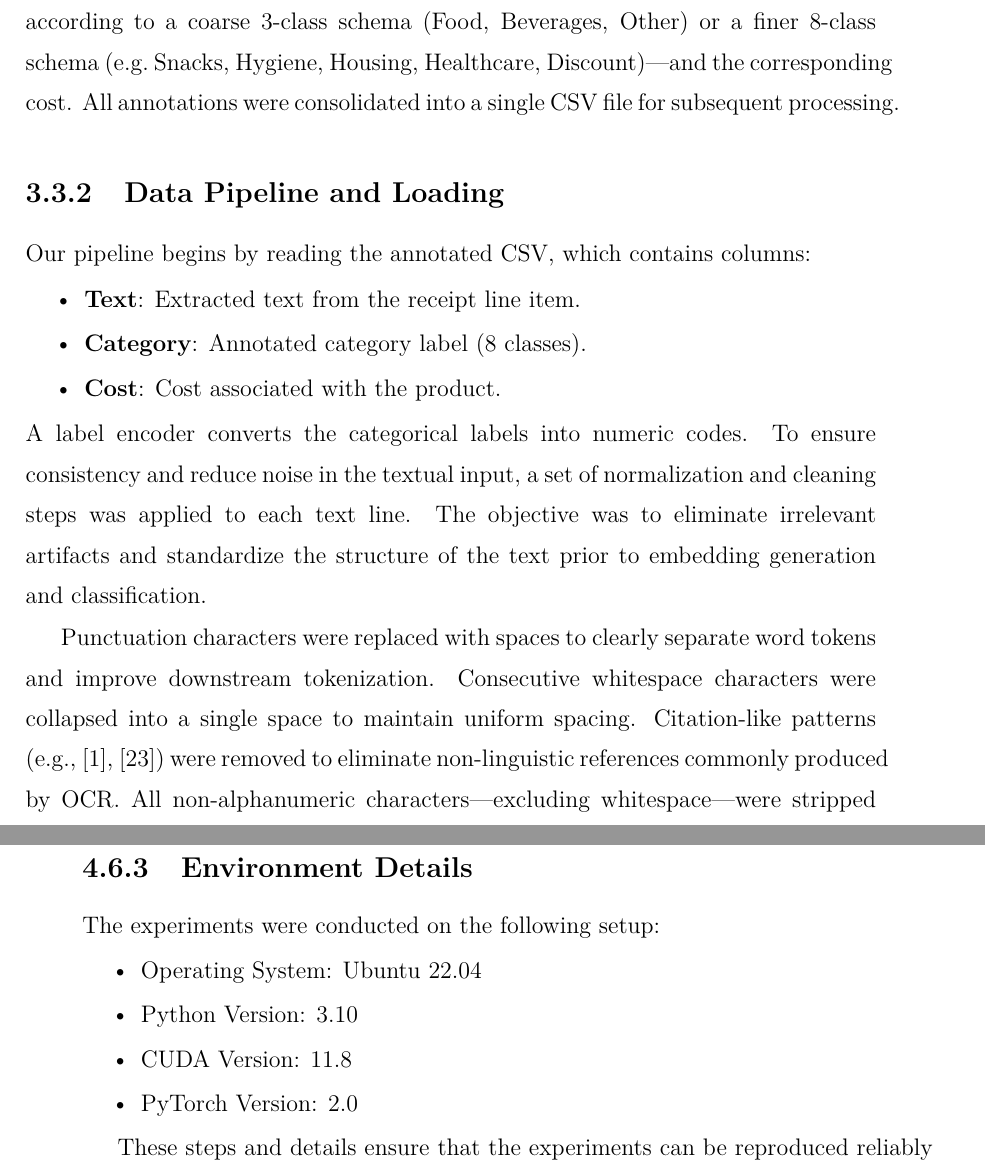
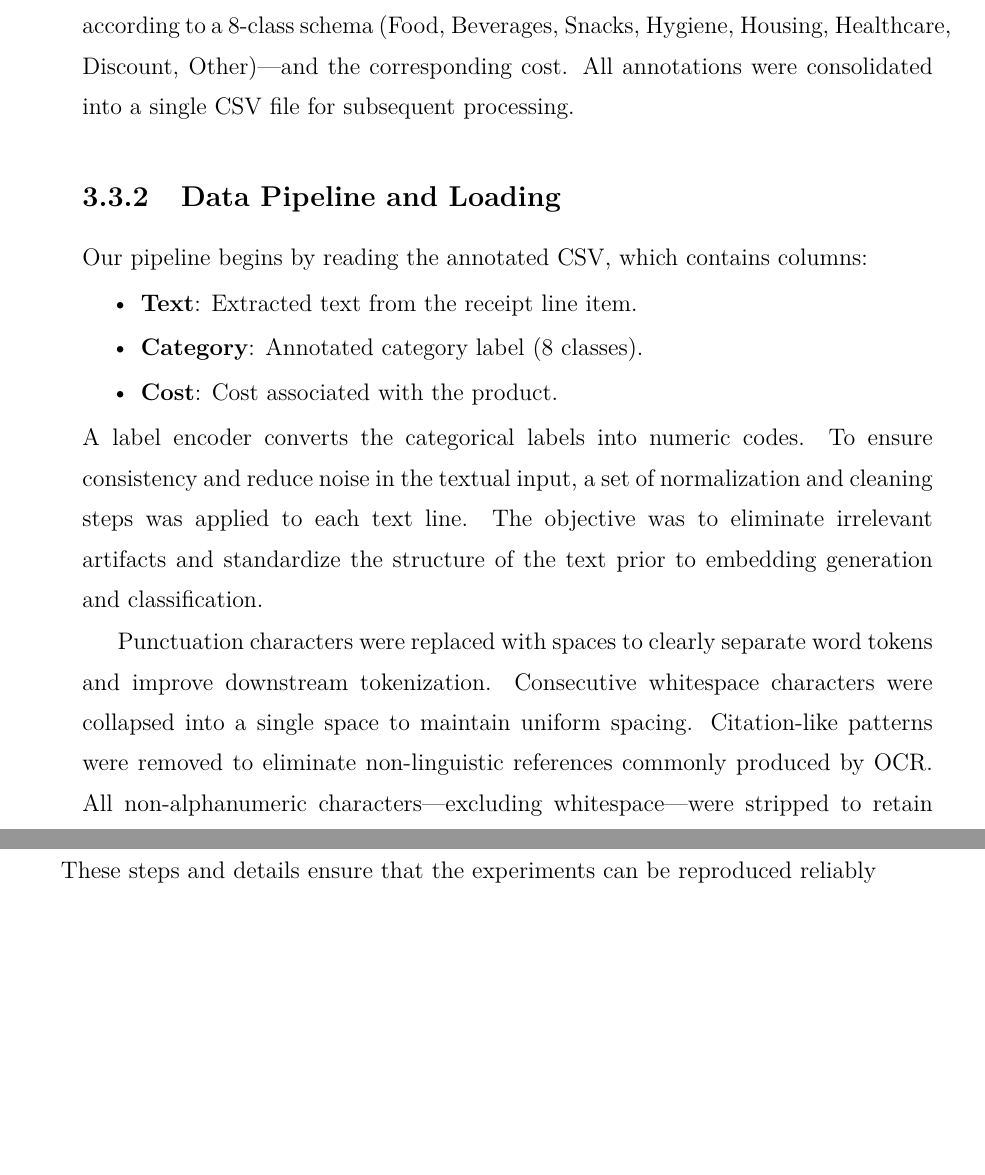
Before and after one commit to mizaqq/Magisterka, a LaTeX thesis (latex/main-EN.tex): two parts of pages 24 and 35 of 46 before the commit and two parts of pages 23 and 34 of 44 after it, joined at a grey line, cut at the place of the change, the shorter picture padded with empty space. Compiled offline with pdfLaTeX.

Commit message:
feature: update

```diff
--- a/latex/main-EN.tex
+++ b/latex/main-EN.tex
@@ -380,10 +380,10 @@ This baseline enables quantification of the performance gains achieved through a
 \section{Data Sources, Collection and Preparation}
 
 \subsection{Data Acquisition and Annotation}
-The primary dataset consists of 263 line‐item entries extracted from 20 scanned receipts using PaddleOCR. To address class imbalance, we enriched
-the dataset with GPT‐generated synthetic examples, achieving a more uniform distribution across categories. Each entry was manually annotated
-with a product category—either according to a coarse 3‐class schema (Food, Beverages, Other) or a finer 8‐class schema (e.g.\ Snacks, Hygiene,
-Housing, Healthcare, Discount)—and the corresponding cost. All annotations were consolidated into a single CSV file for subsequent processing.
+The primary dataset consists of 263 line‐item entries extracted from 20 scanned receipts using PaddleOCR. To address class imbalance,
+the dataset was enriched with GPT‐generated synthetic examples, achieving a more uniform distribution across categories. Each entry was manually annotated
+with a product category— according to a  8‐class schema (Food, Beverages, Snacks, Hygiene,
+Housing, Healthcare, Discount, Other)—and the corresponding cost. All annotations were consolidated into a single CSV file for subsequent processing.
 
 \subsection{Data Pipeline and Loading}
 Our pipeline begins by reading the annotated CSV, which contains columns:
@@ -399,7 +399,7 @@ text prior to embedding generation and classification.
 
 Punctuation characters were replaced with spaces to clearly separate word tokens and improve downstream tokenization.
 Consecutive whitespace characters were collapsed into a single space to maintain uniform spacing.
-Citation-like patterns (e.g., [1], [23]) were removed to eliminate non-linguistic references commonly produced by OCR.
+Citation-like patterns were removed to eliminate non-linguistic references commonly produced by OCR.
 All non-alphanumeric characters—excluding whitespace—were stripped to retain only meaningful text content.
 Numerical digits were removed to reduce the influence of context-irrelevant pricing or codes, and single-character words were
 excluded, as they typically carry little semantic value in this domain.
@@ -716,16 +716,6 @@ uv run python scripts/train.py -- --config-name=config.yaml
     (\texttt{uv run} will auto-sync your environment before executing.)
 \end{enumerate}
 
-
-\subsection{Environment Details}
-The experiments were conducted on the following setup:
-\begin{itemize}
-    \item Operating System: Ubuntu 22.04
-    \item Python Version: 3.10
-    \item CUDA Version: 11.8
-    \item PyTorch Version: 2.0
-\end{itemize}
-
 These steps and details ensure that the experiments can be reproduced reliably on similar hardware and software configurations.
 
 \subsection{Configuration Management with Hydra}
```
Also changed, not shown: latex/main-EN.pdf, latex/main-EN.tex (10 more changed lines), 6 other files.
